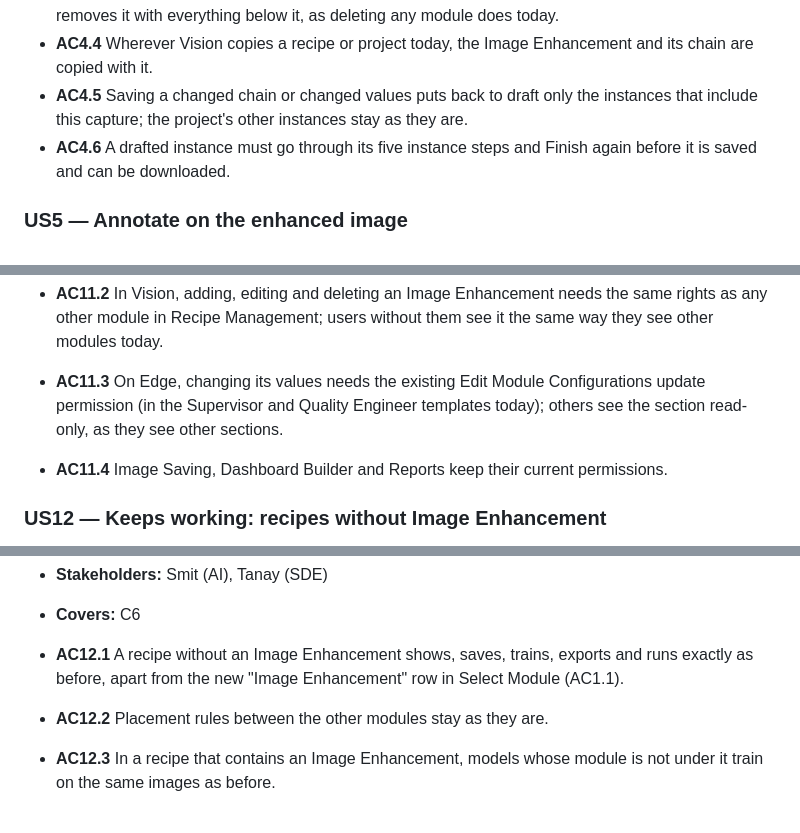
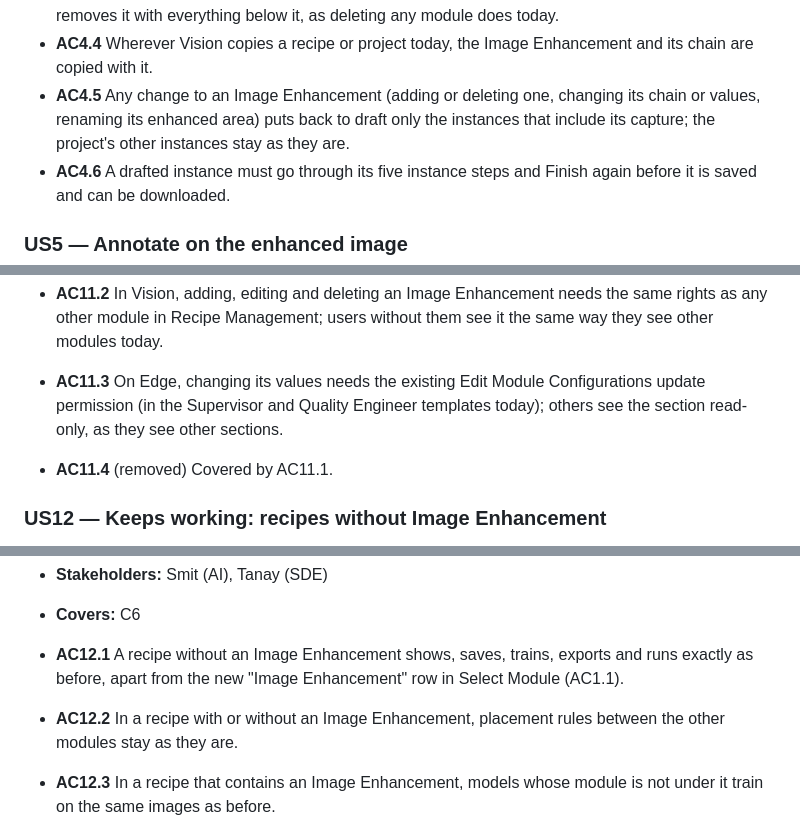
Before and after one commit to Frinks-ai/frinks-PRDs, a Markdown page: 2026-10-20-image-enhancement-module/PRD-image-enhancement-module.md, 3 parts joined by grey strips. Rendered like a GitHub page.

```diff
--- a/2026-10-20-image-enhancement-module/PRD-image-enhancement-module.md
+++ b/2026-10-20-image-enhancement-module/PRD-image-enhancement-module.md
@@ -175,7 +175,7 @@ The parts this changes. Parts checked and not affected are listed at the very en
 - **AC4.2** Saving such a change shows a confirmation that the models below were trained on the old filters and must be retrained; Confirm saves, Cancel keeps the old chain.
 - **AC4.3** Deleting an Image Enhancement asks for confirmation listing the modules below it, and removes it with everything below it, as deleting any module does today.
 - **AC4.4** Wherever Vision copies a recipe or project today, the Image Enhancement and its chain are copied with it.
-- **AC4.5** Saving a changed chain or changed values puts back to draft only the instances that include this capture; the project's other instances stay as they are.
+- **AC4.5** Any change to an Image Enhancement (adding or deleting one, changing its chain or values, renaming its enhanced area) puts back to draft only the instances that include its capture; the project's other instances stay as they are.
 - **AC4.6** A drafted instance must go through its five instance steps and Finish again before it is saved and can be downloaded.
 
 ### US5 — Annotate on the enhanced image
@@ -295,7 +295,7 @@ The parts this changes. Parts checked and not affected are listed at the very en
 - **AC11.1** No role or permission changes in Vision or on Edge.
 - **AC11.2** In Vision, adding, editing and deleting an Image Enhancement needs the same rights as any other module in Recipe Management; users without them see it the same way they see other modules today.
 - **AC11.3** On Edge, changing its values needs the existing Edit Module Configurations update permission (in the Supervisor and Quality Engineer templates today); others see the section read-only, as they see other sections.
-- **AC11.4** Image Saving, Dashboard Builder and Reports keep their current permissions.
+- **AC11.4** (removed) Covered by AC11.1.
 
 ### US12 — Keeps working: recipes without Image Enhancement
 *As an integrator, I want recipes without the module to behave exactly as today, so that nothing on running lines changes.*
@@ -306,7 +306,7 @@ The parts this changes. Parts checked and not affected are listed at the very en
 - **Covers:** C6
 
 - **AC12.1** A recipe without an Image Enhancement shows, saves, trains, exports and runs exactly as before, apart from the new "Image Enhancement" row in Select Module (AC1.1).
-- **AC12.2** Placement rules between the other modules stay as they are.
+- **AC12.2** In a recipe with or without an Image Enhancement, placement rules between the other modules stay as they are.
 - **AC12.3** In a recipe that contains an Image Enhancement, models whose module is not under it train on the same images as before.
 - **AC12.4** Recipe changes other than changes to an Image Enhancement still put every instance of the project back to draft, as today.
 
```
Also changed, not shown: other parts of 2026-10-20-image-enhancement-module/PRD-image-enhancement-module.md (+10 -4 lines).
